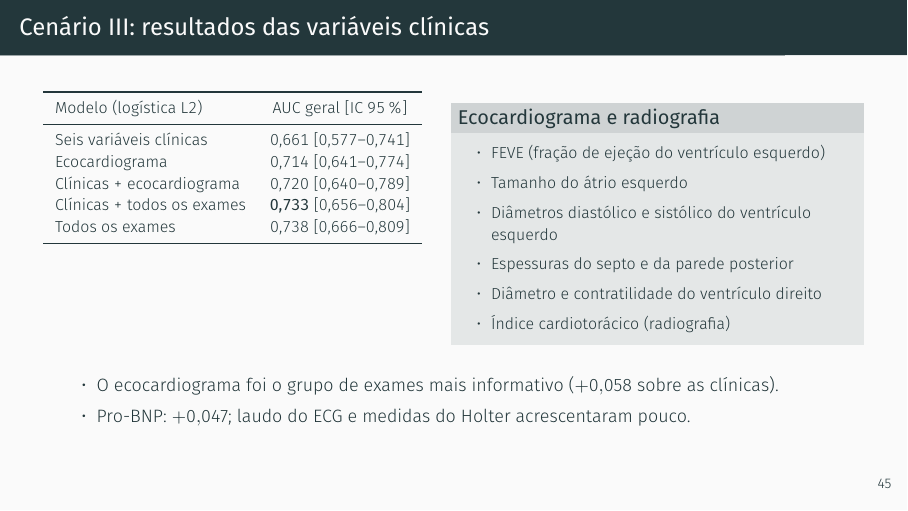
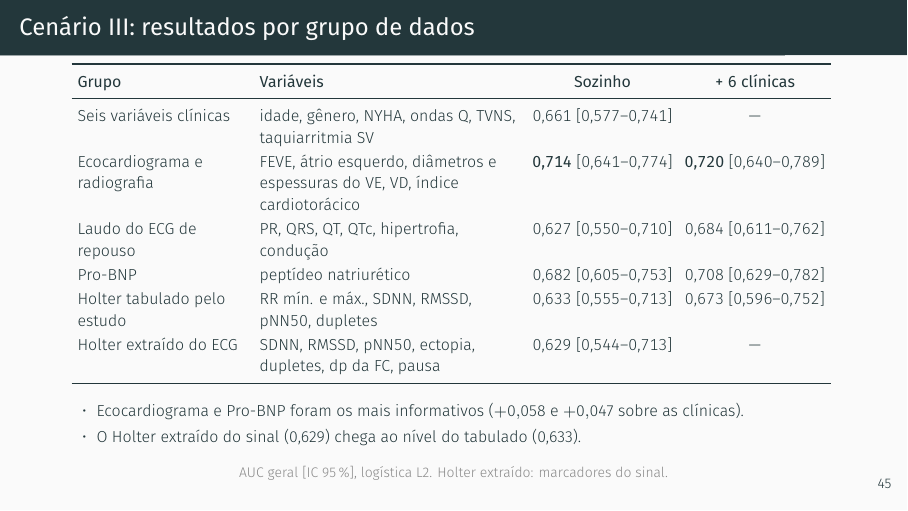
Before and after one commit to danielodossantosdataprev-prog/slide_mestrado, LaTeX slides (demo.tex): page 46 of 56. Compiled offline with XeLaTeX; a missing font is replaced by an installed copy or a similar font.

Commit message:
versão 61 — 26/11/2026 20:25 — Cenário III: resultados por grupo de dados, com variáveis de cada grupo, Holter tabulado e Holter extraído do ECG
Co-Authored-By: Claude Sonnet 5.5 <noreply@anthropic.com>
Claude-Session: https://claude.ai/code/session_01Gib6bVk3eSJvxxTP3Hydy7

```diff
--- a/demo.tex
+++ b/demo.tex
@@ -1352,42 +1352,31 @@
 \subsection{Cenário III: variáveis clínicas}
 
 % 34
-\begin{frame}{Cenário III: resultados das variáveis clínicas}
-  \begin{columns}[T]
-    \column{0.46\textwidth}
-    \centering
+\begin{frame}{Cenário III: resultados por grupo de dados}
+  \centering
+  \footnotesize
+  \setlength{\tabcolsep}{3pt}
+  \renewcommand{\arraystretch}{1.1}
+  \begin{tabular}{>{\raggedright\arraybackslash}p{3.0cm}>{\raggedright\arraybackslash}p{4.6cm}cc}
+    \toprule
+    \textbf{Grupo} & \textbf{Variáveis} & \textbf{Sozinho} & \textbf{+ 6 clínicas} \\
+    \midrule
+    Seis variáveis clínicas & idade, gênero, NYHA, ondas Q, TVNS, taquiarritmia SV & 0,661 [0,577--0,741] & --- \\
+    Ecocardiograma e radiografia & FEVE, átrio esquerdo, diâmetros e espessuras do VE, VD, índice cardiotorácico & \textbf{0,714} [0,641--0,774] & \textbf{0,720} [0,640--0,789] \\
+    Laudo do ECG de repouso & PR, QRS, QT, QTc, hipertrofia, condução & 0,627 [0,550--0,710] & 0,684 [0,611--0,762] \\
+    Pro-BNP & peptídeo natriurético & 0,682 [0,605--0,753] & 0,708 [0,629--0,782] \\
+    Holter tabulado pelo estudo & RR mín. e máx., SDNN, RMSSD, pNN50, dupletes & 0,633 [0,555--0,713] & 0,673 [0,596--0,752] \\
+    Holter extraído do ECG & SDNN, RMSSD, pNN50, ectopia, dupletes, dp da FC, pausa & 0,629 [0,544--0,713] & --- \\
+    \bottomrule
+  \end{tabular}
+  \vspace{0.05cm}
+  \begin{itemize}
     \footnotesize
-    \begin{tabular}{lc}
-      \toprule
-      Modelo (logística L2) & AUC geral [IC 95\,\%] \\
-      \midrule
-      Seis variáveis clínicas & 0,661 [0,577--0,741] \\
-      Ecocardiograma & 0,714 [0,641--0,774] \\
-      Clínicas + ecocardiograma & 0,720 [0,640--0,789] \\
-      Clínicas + todos os exames & \textbf{0,733} [0,656--0,804] \\
-      Todos os exames & 0,738 [0,666--0,809] \\
-      \bottomrule
-    \end{tabular}
-    \column{0.52\textwidth}
-    \begin{block}{Ecocardiograma e radiografia}
-      \footnotesize
-      \begin{itemize}
-        \item FEVE (fração de ejeção do ventrículo esquerdo)
-        \item Tamanho do átrio esquerdo
-        \item Diâmetros diastólico e sistólico do ventrículo esquerdo
-        \item Espessuras do septo e da parede posterior
-        \item Diâmetro e contratilidade do ventrículo direito
-        \item Índice cardiotorácico (radiografia)
-      \end{itemize}
-    \end{block}
-  \end{columns}
-  \vspace{0.2cm}
-  \begin{itemize}
-    \small
-    \item O ecocardiograma foi o grupo de exames mais informativo
-      ($+0{,}058$ sobre as clínicas).
-    \item Pro-BNP: $+0{,}047$; laudo do ECG e medidas do Holter acrescentaram pouco.
+    \item Ecocardiograma e Pro-BNP foram os mais informativos
+      ($+0{,}058$ e $+0{,}047$ sobre as clínicas).
+    \item O Holter extraído do sinal (0,629) chega ao nível do tabulado (0,633).
   \end{itemize}
+  \fonte{AUC geral [IC 95\,\%], logística L2. Holter extraído: marcadores do sinal.}
 \end{frame}
 
 % 35
```
Also changed, not shown: demo.pdf.
